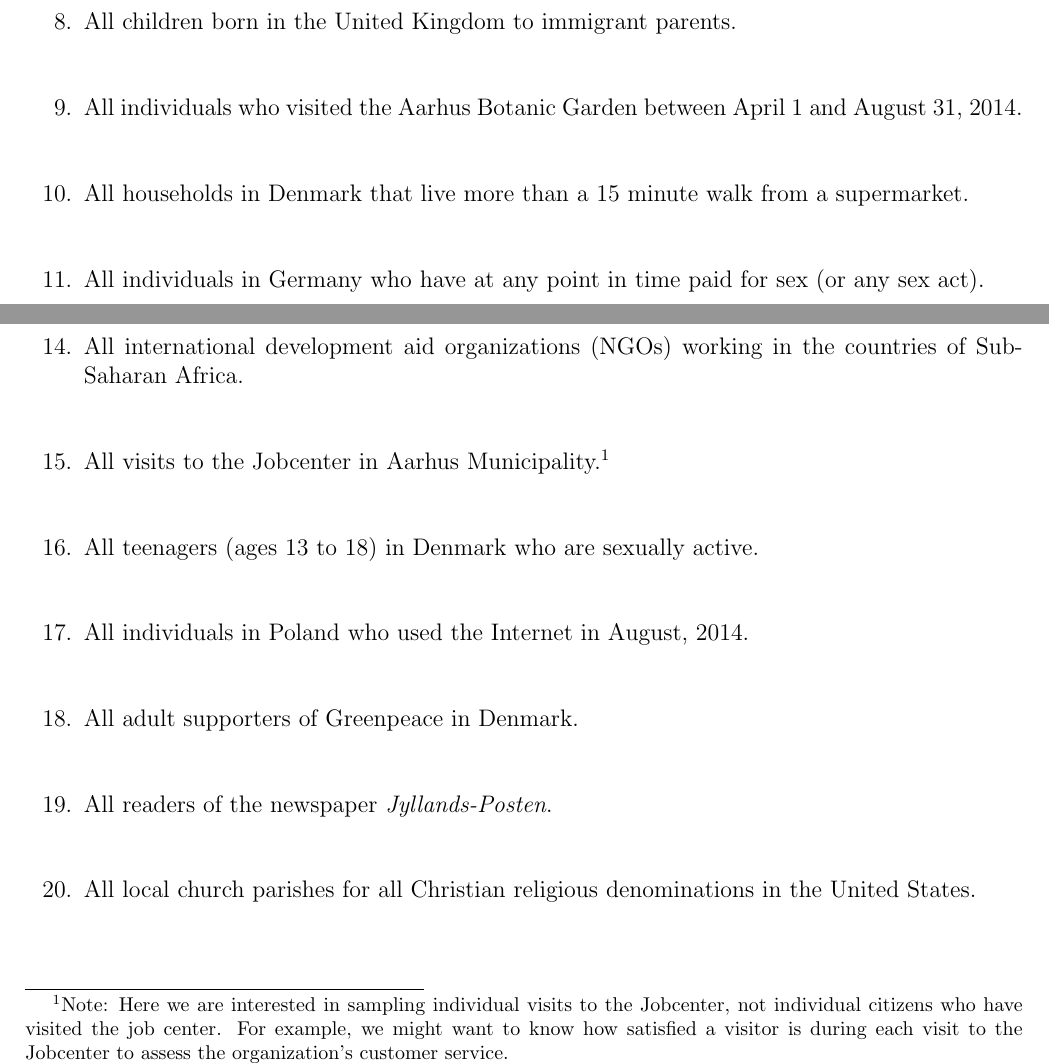
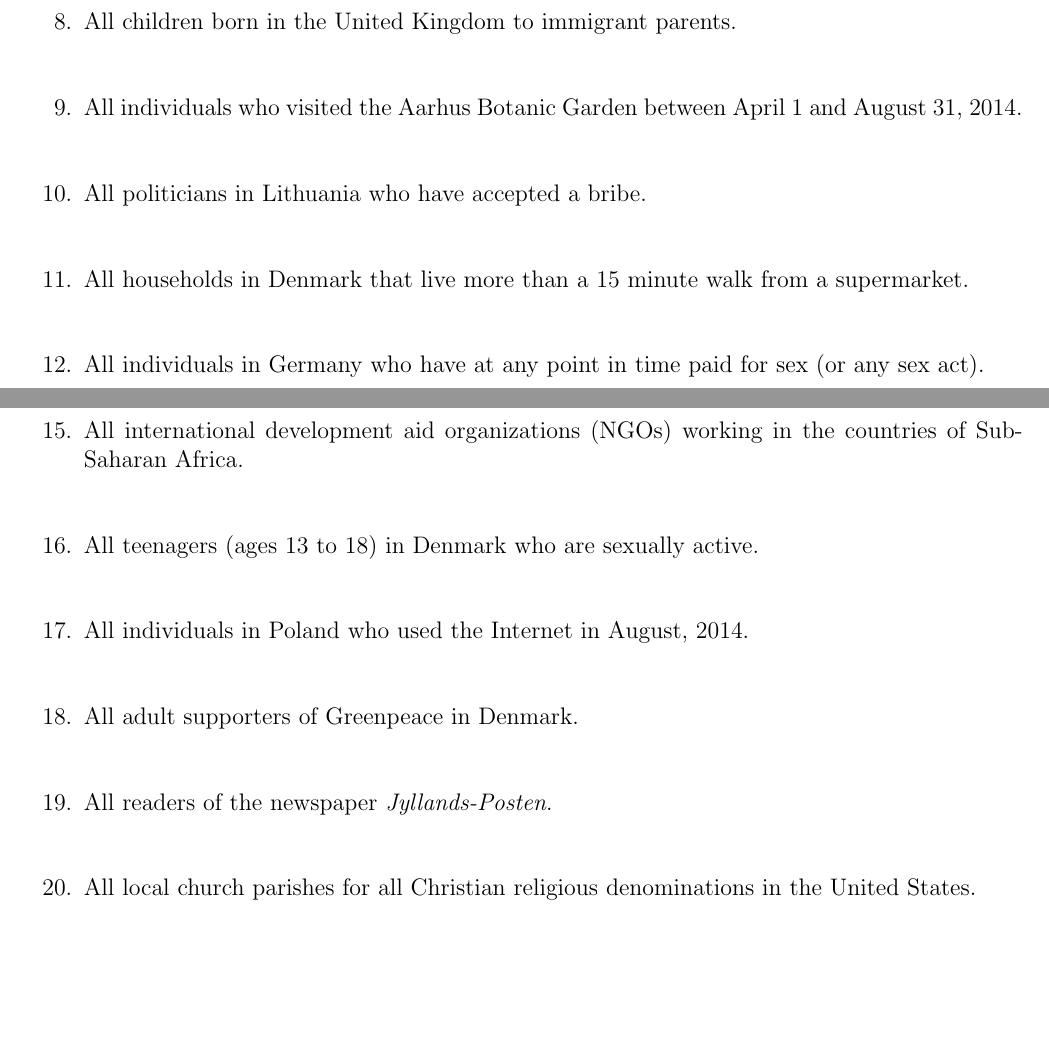
Before and after one commit to leeper/surveycourse, a LaTeX document (Activities/Week2.tex): two parts of page 2 of 2, joined at a grey line, cut so that both start at the same text, the shorter picture padded with empty space. Compiled offline with pdfLaTeX.

Commit message:
update week 2 activity

```diff
--- a/Activities/Week2.tex
+++ b/Activities/Week2.tex
@@ -46,6 +46,8 @@ In evaluating the quality of the sampling frame, consider some of the following
 
 \item All individuals who visited the Aarhus Botanic Garden between April 1 and August 31, 2014.
 
+\item All politicians in Lithuania who have accepted a bribe.
+
 \item All households in Denmark that live more than a 15 minute walk from a supermarket.
 
 \item All individuals in Germany who have at any point in time paid for sex (or any sex act).
@@ -55,8 +57,6 @@ In evaluating the quality of the sampling frame, consider some of the following
 \item All individuals currently working as newspaper journalists in Denmark.
 
 \item All international development aid organizations (NGOs) working in the countries of Sub-Saharan Africa.
-
-\item All visits to the Jobcenter in Aarhus Municipality.\footnote{Note: Here we are interested in sampling individual visits to the Jobcenter, not individual citizens who have visited the job center. For example, we might want to know how satisfied a visitor is during each visit to the Jobcenter to assess the organization's customer service.}
 
 \item All teenagers (ages 13 to 18) in Denmark who are sexually active.
 
```
Also changed, not shown: Activities/Week2.pdf.
